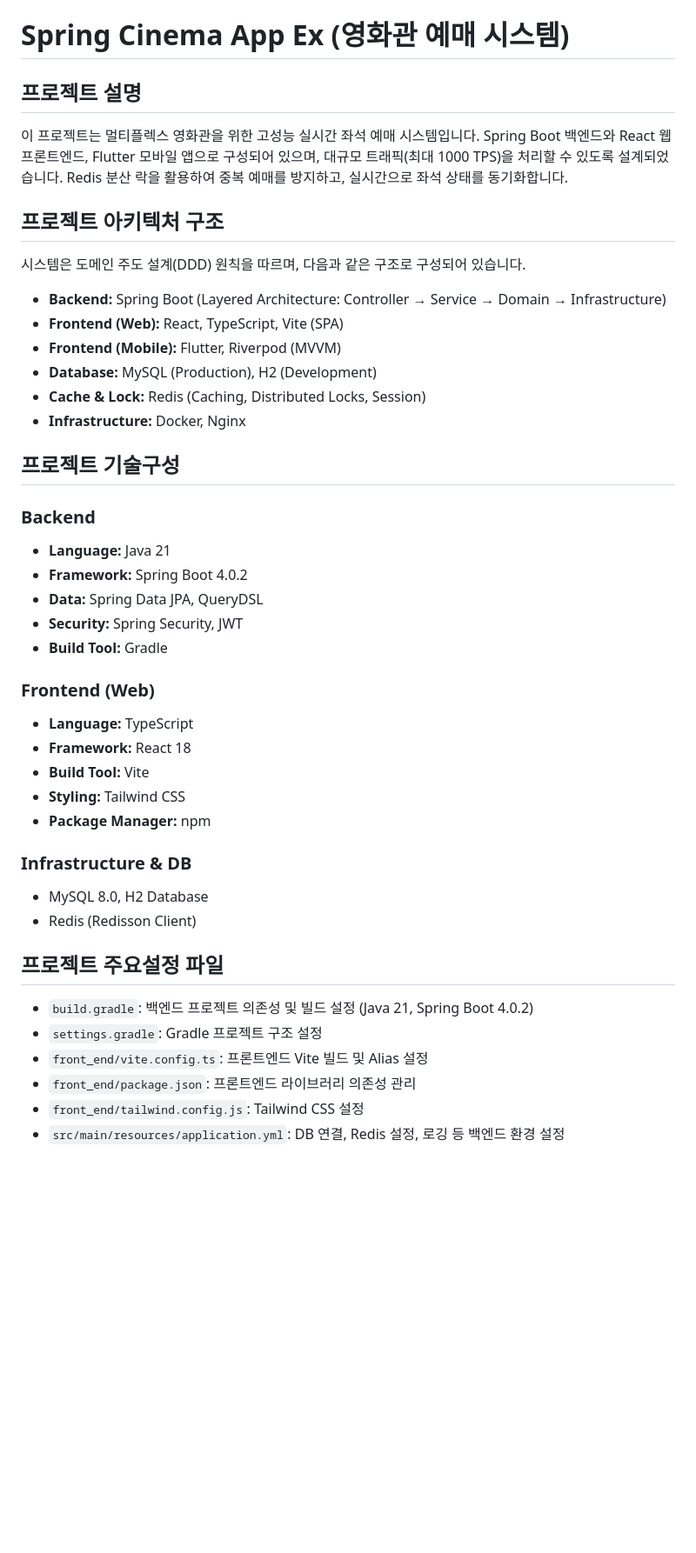
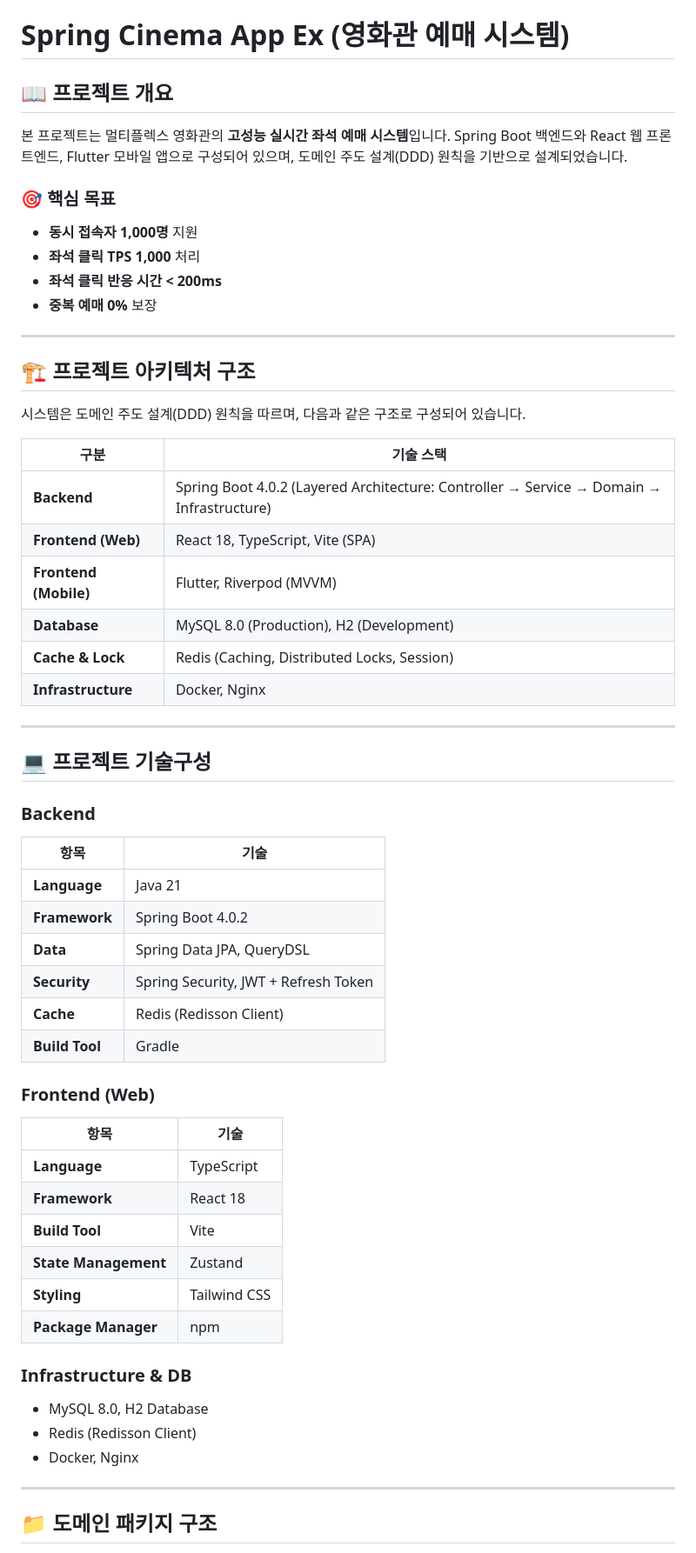
Before and after one commit to VelkaressiaBlutkrone/spring-cinema-app-ex, a Markdown page: README.md, the part around one of its changes. Shown at 87% size. Drawn GitHub-style; blank space fills up the shorter version.

```diff
--- a/README.md
+++ b/README.md
@@ -1,49 +1,64 @@
 # Spring Cinema App Ex (영화관 예매 시스템)
 
-## 프로젝트 설명
+## 📖 프로젝트 개요
 
-이 프로젝트는 멀티플렉스 영화관을 위한 고성능 실시간 좌석 예매 시스템입니다. Spring Boot 백엔드와 React 웹 프론트엔드, Flutter 모바일 앱으로 구성되어 있으며, 대규모 트래픽(최대 1000 TPS)을 처리할 수 있도록 설계되었습니다. Redis 분산 락을 활용하여 중복 예매를 방지하고, 실시간으로 좌석 상태를 동기화합니다.
+본 프로젝트는 멀티플렉스 영화관의 **고성능 실시간 좌석 예매 시스템**입니다. Spring Boot 백엔드와 React 웹 프론트엔드, Flutter 모바일 앱으로 구성되어 있으며, 도메인 주도 설계(DDD) 원칙을 기반으로 설계되었습니다.
 
-## 프로젝트 아키텍처 구조
+### 🎯 핵심 목표
+
+- **동시 접속자 1,000명** 지원
+- **좌석 클릭 TPS 1,000** 처리
+- **좌석 클릭 반응 시간 < 200ms**
+- **중복 예매 0%** 보장
+
+---
+
+## 🏗️ 프로젝트 아키텍처 구조
 
 시스템은 도메인 주도 설계(DDD) 원칙을 따르며, 다음과 같은 구조로 구성되어 있습니다.
 
-* **Backend:** Spring Boot (Layered Architecture: Controller → Service → Domain → Infrastructure)
-* **Frontend (Web):** React, TypeScript, Vite (SPA)
-* **Frontend (Mobile):** Flutter, Riverpod (MVVM)
-* **Database:** MySQL (Production), H2 (Development)
-* **Cache & Lock:** Redis (Caching, Distributed Locks, Session)
-* **Infrastructure:** Docker, Nginx
+| 구분 | 기술 스택 |
+|------|----------|
+| **Backend** | Spring Boot 4.0.2 (Layered Architecture: Controller → Service → Domain → Infrastructure) |
+| **Frontend (Web)** | React 18, TypeScript, Vite (SPA) |
+| **Frontend (Mobile)** | Flutter, Riverpod (MVVM) |
+| **Database** | MySQL 8.0 (Production), H2 (Development) |
+| **Cache & Lock** | Redis (Caching, Distributed Locks, Session) |
+| **Infrastructure** | Docker, Nginx |
 
-## 프로젝트 기술구성
+---
+
+## 💻 프로젝트 기술구성
 
 ### Backend
 
-* **Language:** Java 21
-* **Framework:** Spring Boot 4.0.2
-* **Data:** Spring Data JPA, QueryDSL
-* **Security:** Spring Security, JWT
-* **Build Tool:** Gradle
+| 항목 | 기술 |
+|------|------|
+| **Language** | Java 21 |
+| **Framework** | Spring Boot 4.0.2 |
+| **Data** | Spring Data JPA, QueryDSL |
+| **Security** | Spring Security, JWT + Refresh Token |
+| **Cache** | Redis (Redisson Client) |
+| **Build Tool** | Gradle |
 
 ### Frontend (Web)
 
-* **Language:** TypeScript
-* **Framework:** React 18
-* **Build Tool:** Vite
-* **Styling:** Tailwind CSS
-* **Package Manager:** npm
+| 항목 | 기술 |
+|------|------|
+| **Language** | TypeScript |
+| **Framework** | React 18 |
+| **Build Tool** | Vite |
+| **State Management** | Zustand |
+| **Styling** | Tailwind CSS |
+| **Package Manager** | npm |
 
 ### Infrastructure & DB
 
-* MySQL 8.0, H2 Database
-* Redis (Redisson Client)
+- MySQL 8.0, H2 Database
+- Redis (Redisson Client)
+- Docker, Nginx
 
-## 프로젝트 주요설정 파일
+---
 
-* `build.gradle`: 백엔드 프로젝트 의존성 및 빌드 설정 (Java 21, Spring Boot 4.0.2)
-* `settings.gradle`: Gradle 프로젝트 구조 설정
-* `front_end/vite.config.ts`: 프론트엔드 Vite 빌드 및 Alias 설정
-* `front_end/package.json`: 프론트엔드 라이브러리 의존성 관리
-* `front_end/tailwind.config.js`: Tailwind CSS 설정
-* `src/main/resources/application.yml`: DB 연결, Redis 설정, 로깅 등 백엔드 환경 설정
+## 📁 도메인 패키지 구조
 
```
Also changed, not shown: other parts of README.md (+177 -37 lines).
